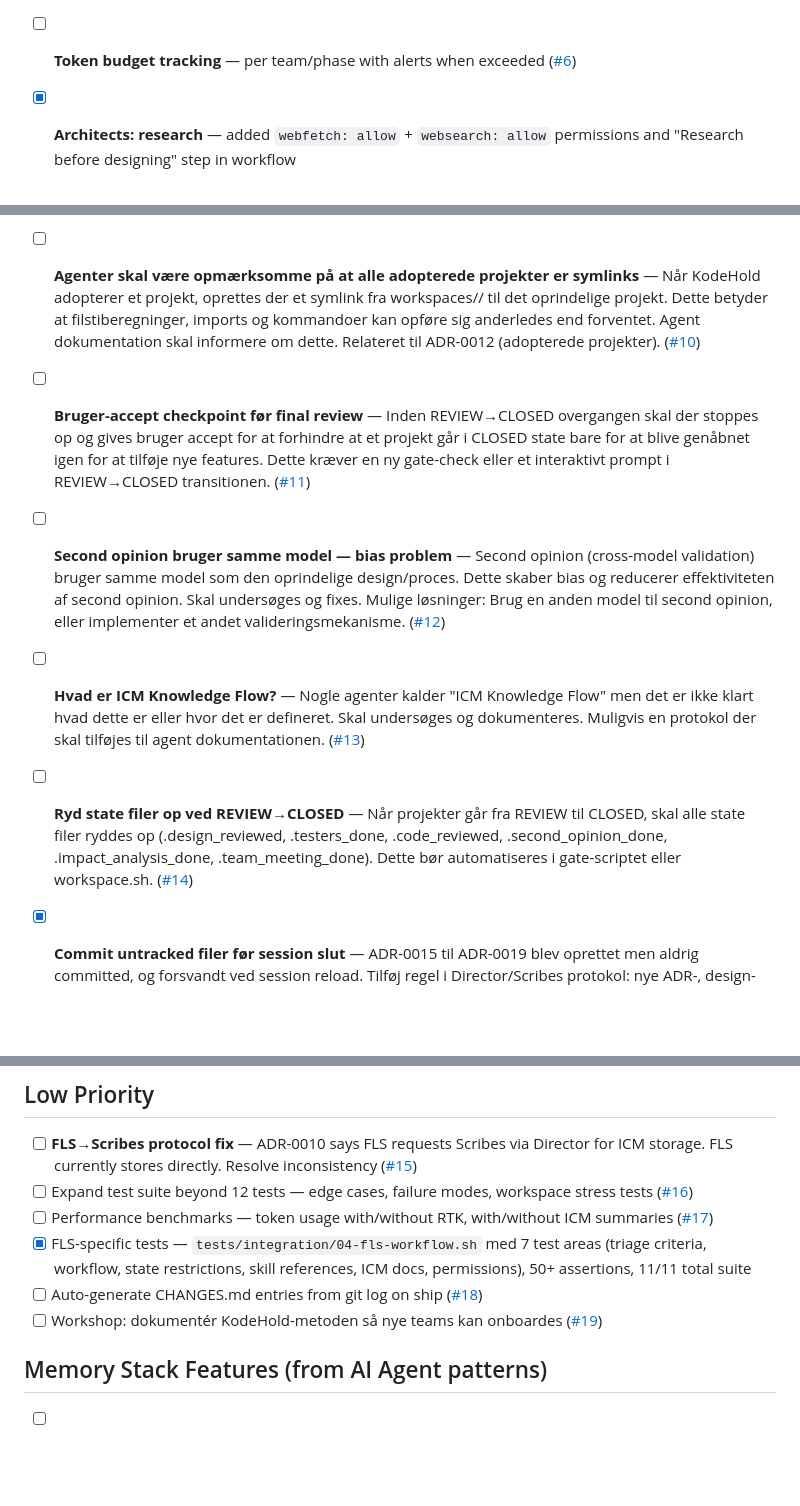
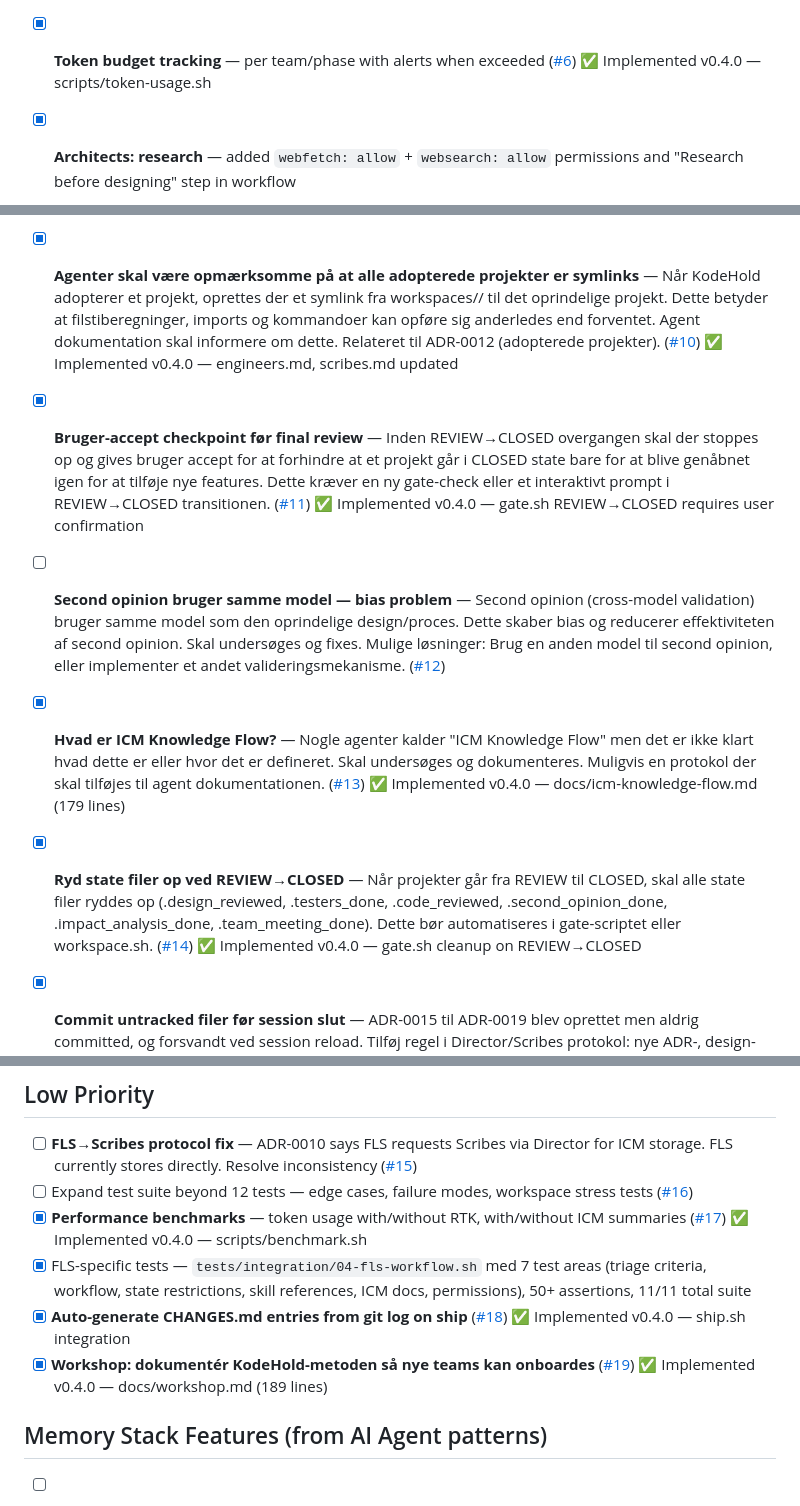
Before and after one commit to Acharnite/kodehold, a Markdown page: TODO.md, 3 parts joined by grey strips. GitHub-like rendering; blank space fills up the shorter version.

Commit message:
docs: mark completed issues in TODO.md (v0.4.0)

```diff
--- a/TODO.md
+++ b/TODO.md
@@ -67,7 +67,7 @@
 - [x] **All subagent prompts must be in English** — added rule #6 to Director's Core Protocol ("ALWAYS write subagent prompts in English only") and a bold warning in the Delegation Pattern section. Also translate remaining Danish in TODO.md (lines 48, 61, 62, 75).
 - [x] **Fjern per-project .icm/** — KodeHold opretter ikke længere `.icm/` i workspace/adopted projekter. Alt bruger central `.icm/` i kodehold roden med topic prefixes (`kodehold-<project>-*`)
 - [x] **Test adopted project** — end-to-end: adopt → design → feature → gates → CLOSED. ✅ All 3 gates passed, full lifecycle INIT→ACTIVE→REVIEW→CLOSED, central ICM brugt, ingen `.icm/` i workspace. 1 cosmetic issue: `find` i symlink rapporterer 0 files (non-blocking).
-- [ ] **Token budget tracking** — per team/phase with alerts when exceeded ([#6](https://github.com/Acharnite/kodehold/issues/6))
+- [x] **Token budget tracking** — per team/phase with alerts when exceeded ([#6](https://github.com/Acharnite/kodehold/issues/6)) ✅ Implemented v0.4.0 — scripts/token-usage.sh
 - [x] **Architects: research** — added `webfetch: allow` + `websearch: allow` permissions and "Research before designing" step in workflow
 - [x] **Team Meeting (ADR-0011)** — exercised on radarr-lang-router. 6 teams presented, 4 approve + 2 approve-with-concerns. Final: APPROVED-WITH-CONCERNS. Protocol validated — single Task call, 8K budget
 - [x] **Initial design review gate** — added `.design_reviewed` marker (Reviewers approves design) to INIT→ACTIVE gate. Also added `.impact_analysis_done` marker (Architects impact assessment) to CLOSED→REOPEN gate
@@ -80,11 +80,11 @@
 - [x] **Udvid Scribes rolle til alt dokumentationsarbejde** — Scribes skal håndtere AL dokumentation: design docs, ADR'er, CHANGES.md, README, status-opdateringer, ICM-lagring, changelog. De øvrige teams skal KUN køre state-awareness protokol og udføre deres kerneopgave (Architects designer, Engineers implementerer, Reviewers reviewer, Testers tester, FLS triager). Ingen team-medlemmer skal skrive dokumentation selv. Dette kræver opdatering af alle 6 agent-.md filer, director.md delegation-sektionen, og Scribes' workflow-beskrivelse.
 - [x] **Fix gate-script workspace directory check** — gate.sh checks for markers (.design_reviewed, .second_opinion_done) in main project directory instead of workspace directory. Causes false negatives for workspace/adopted projects. Manual state updates needed as workaround (see qbit-migrate adoption). Fix: gate.sh should accept project path parameter or check workspaces/<name>/ when validating workspace projects. ([#8](https://github.com/Acharnite/kodehold/issues/8)) ✅ Implemented 2026-05-29
 - [ ] **Investigate symlink/rtk command issues** — Commands on symlinked workspace directories have challenges (e.g., test collection fails with FileNotFoundError when importing modules). User suspects rtk-related root cause. Investigate and fix. Example: qbit-migrate tests fail because LOG_FILE path calculation resolves incorrectly when imported via symlink. Related to ADR-0012 (adopted projects). ([#9](https://github.com/Acharnite/kodehold/issues/9))
-- [ ] **Agenter skal være opmærksomme på at alle adopterede projekter er symlinks** — Når KodeHold adopterer et projekt, oprettes der et symlink fra workspaces/<name>/ til det oprindelige projekt. Dette betyder at filstiberegninger, imports og kommandoer kan opføre sig anderledes end forventet. Agent dokumentation skal informere om dette. Relateret til ADR-0012 (adopterede projekter). ([#10](https://github.com/Acharnite/kodehold/issues/10))
-- [ ] **Bruger-accept checkpoint før final review** — Inden REVIEW→CLOSED overgangen skal der stoppes op og gives bruger accept for at forhindre at et projekt går i CLOSED state bare for at blive genåbnet igen for at tilføje nye features. Dette kræver en ny gate-check eller et interaktivt prompt i REVIEW→CLOSED transitionen. ([#11](https://github.com/Acharnite/kodehold/issues/11))
+- [x] **Agenter skal være opmærksomme på at alle adopterede projekter er symlinks** — Når KodeHold adopterer et projekt, oprettes der et symlink fra workspaces/<name>/ til det oprindelige projekt. Dette betyder at filstiberegninger, imports og kommandoer kan opføre sig anderledes end forventet. Agent dokumentation skal informere om dette. Relateret til ADR-0012 (adopterede projekter). ([#10](https://github.com/Acharnite/kodehold/issues/10)) ✅ Implemented v0.4.0 — engineers.md, scribes.md updated
+- [x] **Bruger-accept checkpoint før final review** — Inden REVIEW→CLOSED overgangen skal der stoppes op og gives bruger accept for at forhindre at et projekt går i CLOSED state bare for at blive genåbnet igen for at tilføje nye features. Dette kræver en ny gate-check eller et interaktivt prompt i REVIEW→CLOSED transitionen. ([#11](https://github.com/Acharnite/kodehold/issues/11)) ✅ Implemented v0.4.0 — gate.sh REVIEW→CLOSED requires user confirmation
 - [ ] **Second opinion bruger samme model — bias problem** — Second opinion (cross-model validation) bruger samme model som den oprindelige design/proces. Dette skaber bias og reducerer effektiviteten af second opinion. Skal undersøges og fixes. Mulige løsninger: Brug en anden model til second opinion, eller implementer et andet valideringsmekanisme. ([#12](https://github.com/Acharnite/kodehold/issues/12))
-- [ ] **Hvad er ICM Knowledge Flow?** — Nogle agenter kalder "ICM Knowledge Flow" men det er ikke klart hvad dette er eller hvor det er defineret. Skal undersøges og dokumenteres. Muligvis en protokol der skal tilføjes til agent dokumentationen. ([#13](https://github.com/Acharnite/kodehold/issues/13))
-- [ ] **Ryd state filer op ved REVIEW→CLOSED** — Når projekter går fra REVIEW til CLOSED, skal alle state filer ryddes op (.design_reviewed, .testers_done, .code_reviewed, .second_opinion_done, .impact_analysis_done, .team_meeting_done). Dette bør automatiseres i gate-scriptet eller workspace.sh. ([#14](https://github.com/Acharnite/kodehold/issues/14))
+- [x] **Hvad er ICM Knowledge Flow?** — Nogle agenter kalder "ICM Knowledge Flow" men det er ikke klart hvad dette er eller hvor det er defineret. Skal undersøges og dokumenteres. Muligvis en protokol der skal tilføjes til agent dokumentationen. ([#13](https://github.com/Acharnite/kodehold/issues/13)) ✅ Implemented v0.4.0 — docs/icm-knowledge-flow.md (179 lines)
+- [x] **Ryd state filer op ved REVIEW→CLOSED** — Når projekter går fra REVIEW til CLOSED, skal alle state filer ryddes op (.design_reviewed, .testers_done, .code_reviewed, .second_opinion_done, .impact_analysis_done, .team_meeting_done). Dette bør automatiseres i gate-scriptet eller workspace.sh. ([#14](https://github.com/Acharnite/kodehold/issues/14)) ✅ Implemented v0.4.0 — gate.sh cleanup on REVIEW→CLOSED
 - [x] **Commit untracked filer før session slut** — ADR-0015 til ADR-0019 blev oprettet men aldrig committed, og forsvandt ved session reload. Tilføj regel i Director/Scribes protokol: nye ADR-, design- eller konfigurationsfiler skal commits før session afsluttes. ([#23](https://github.com/Acharnite/kodehold/issues/23)) ✅ Implemented 2026-05-29
 - [x] **Upgrade GitHub MCP server** — replaced deprecated `@modelcontextprotocol/server-github` npm package with official `github/github-mcp-server` Go binary v1.1.2. Resolves intermittent auth failures. ([#25](https://github.com/Acharnite/kodehold/issues/25)) ✅ Implemented 2026-05-29
 - [x] **Fix stale test count** — TODO.md and README.md corrected "10 tests" → "12 tests". ([#22](https://github.com/Acharnite/kodehold/issues/22)) ✅ Implemented 2026-05-29
@@ -94,10 +94,10 @@
 
 - [ ] **FLS→Scribes protocol fix** — ADR-0010 says FLS requests Scribes via Director for ICM storage. FLS currently stores directly. Resolve inconsistency ([#15](https://github.com/Acharnite/kodehold/issues/15))
 - [ ] Expand test suite beyond 12 tests — edge cases, failure modes, workspace stress tests ([#16](https://github.com/Acharnite/kodehold/issues/16))
-- [ ] Performance benchmarks — token usage with/without RTK, with/without ICM summaries ([#17](https://github.com/Acharnite/kodehold/issues/17))
+- [x] **Performance benchmarks** — token usage with/without RTK, with/without ICM summaries ([#17](https://github.com/Acharnite/kodehold/issues/17)) ✅ Implemented v0.4.0 — scripts/benchmark.sh
 - [x] FLS-specific tests — `tests/integration/04-fls-workflow.sh` med 7 test areas (triage criteria, workflow, state restrictions, skill references, ICM docs, permissions), 50+ assertions, 11/11 total suite
-- [ ] Auto-generate CHANGES.md entries from git log on ship ([#18](https://github.com/Acharnite/kodehold/issues/18))
-- [ ] Workshop: dokumentér KodeHold-metoden så nye teams kan onboardes ([#19](https://github.com/Acharnite/kodehold/issues/19))
+- [x] **Auto-generate CHANGES.md entries from git log on ship** ([#18](https://github.com/Acharnite/kodehold/issues/18)) ✅ Implemented v0.4.0 — ship.sh integration
+- [x] **Workshop: dokumentér KodeHold-metoden så nye teams kan onboardes** ([#19](https://github.com/Acharnite/kodehold/issues/19)) ✅ Implemented v0.4.0 — docs/workshop.md (189 lines)
 
 ## Memory Stack Features (from AI Agent patterns)
 
```
Also changed, not shown: other parts of TODO.md (+1 -1 lines).
